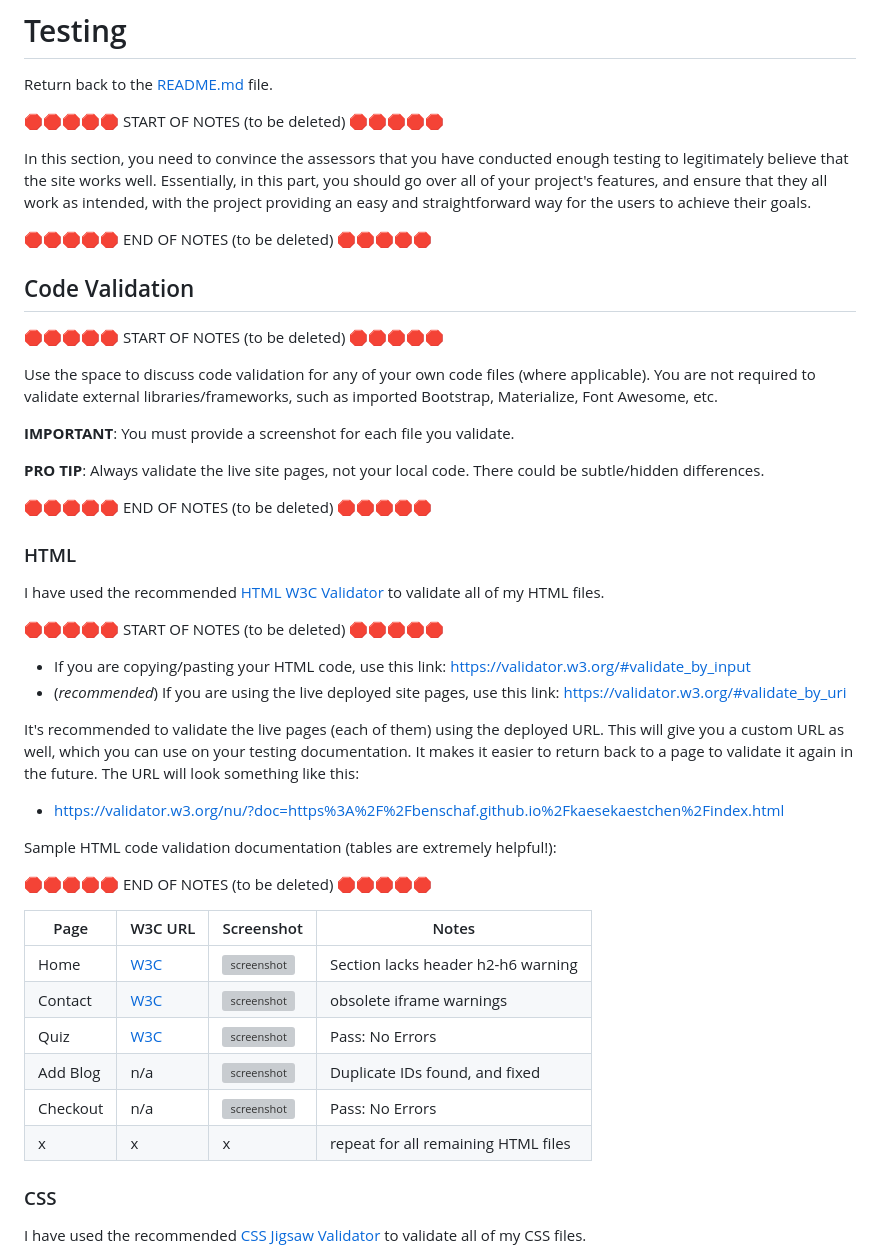
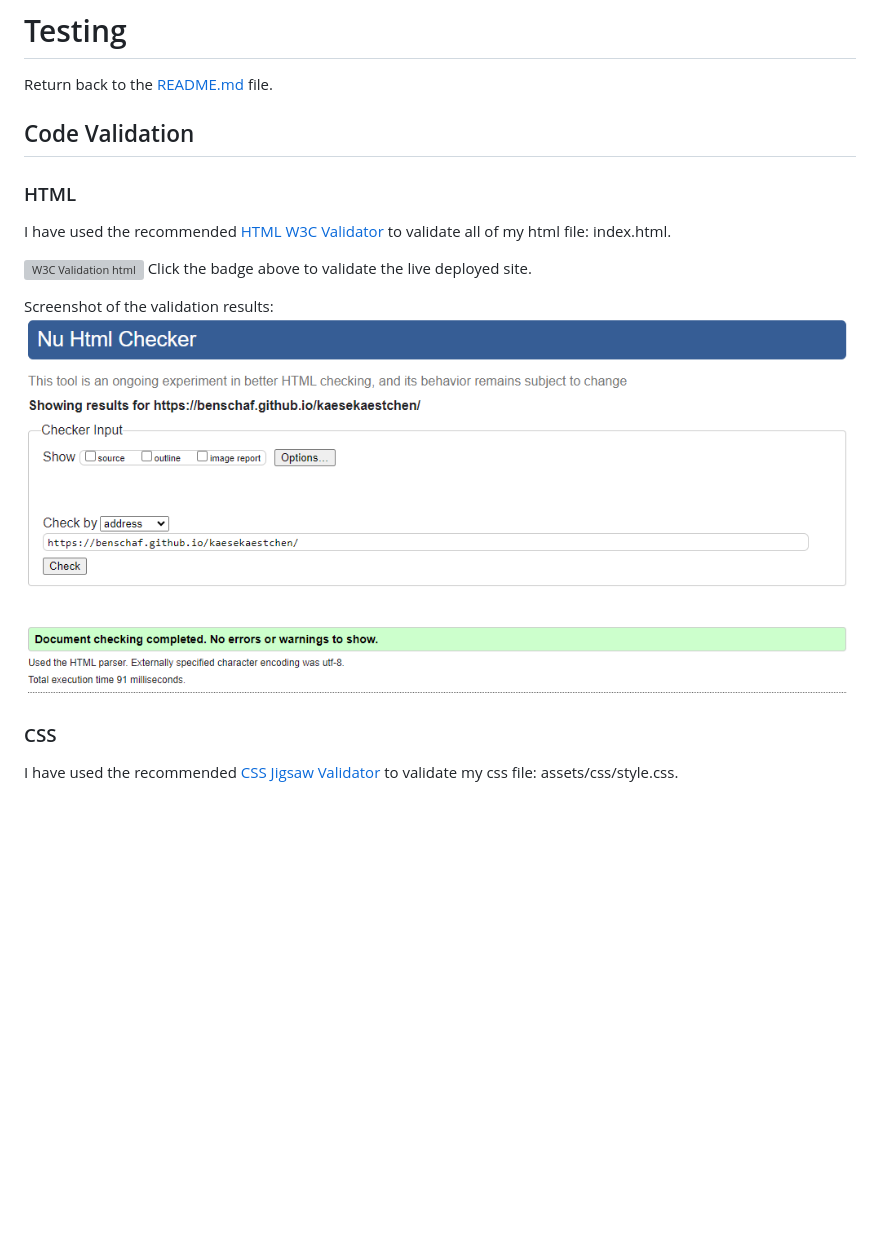
Before and after one commit to benschaf/kaesekaestchen, a Markdown page: TESTING.md, the part around the change printed below. Drawn GitHub-style; pictures changed too: documentation/validation-html.png (added); blank space fills up the shorter version; grey boxes are pictures that could not be loaded.

```diff
--- a/TESTING.md
+++ b/TESTING.md
@@ -2,57 +2,19 @@
 
 Return back to the [README.md](README.md) file.
 
-🛑🛑🛑🛑🛑 START OF NOTES (to be deleted) 🛑🛑🛑🛑🛑
-
-In this section, you need to convince the assessors that you have conducted enough testing to legitimately believe that the site works well.
-Essentially, in this part, you should go over all of your project's features, and ensure that they all work as intended,
-with the project providing an easy and straightforward way for the users to achieve their goals.
-
-🛑🛑🛑🛑🛑 END OF NOTES (to be deleted) 🛑🛑🛑🛑🛑
-
 ## Code Validation
-
-🛑🛑🛑🛑🛑 START OF NOTES (to be deleted) 🛑🛑🛑🛑🛑
-
-Use the space to discuss code validation for any of your own code files (where applicable).
-You are not required to validate external libraries/frameworks, such as imported Bootstrap, Materialize, Font Awesome, etc.
-
-**IMPORTANT**: You must provide a screenshot for each file you validate.
-
-**PRO TIP**: Always validate the live site pages, not your local code. There could be subtle/hidden differences.
-
-🛑🛑🛑🛑🛑 END OF NOTES (to be deleted) 🛑🛑🛑🛑🛑
 
 ### HTML
 
-I have used the recommended [HTML W3C Validator](https://validator.w3.org) to validate all of my HTML files.
+I have used the recommended [HTML W3C Validator](https://validator.w3.org) to validate all of my html file: index.html.
 
-🛑🛑🛑🛑🛑 START OF NOTES (to be deleted) 🛑🛑🛑🛑🛑
+[![W3C Validation html](https://img.shields.io/w3c-validation/default?targetUrl=https%3A%2F%2Fbenschaf.github.io%2Fkaesekaestchen%2F&label=w3c%20html)](https://validator.w3.org/nu/?doc=https%3A%2F%2Fbenschaf.github.io%2Fkaesekaestchen%2F)
+Click the badge above to validate the live deployed site.
 
-- If you are copying/pasting your HTML code, use this link: https://validator.w3.org/#validate_by_input
-- (*recommended*) If you are using the live deployed site pages, use this link: https://validator.w3.org/#validate_by_uri
-
-It's recommended to validate the live pages (each of them) using the deployed URL.
-This will give you a custom URL as well, which you can use on your testing documentation.
-It makes it easier to return back to a page to validate it again in the future.
-The URL will look something like this:
-
-- https://validator.w3.org/nu/?doc=https%3A%2F%2Fbenschaf.github.io%2Fkaesekaestchen%2Findex.html
-
-Sample HTML code validation documentation (tables are extremely helpful!):
-
-🛑🛑🛑🛑🛑 END OF NOTES (to be deleted) 🛑🛑🛑🛑🛑
-
-| Page | W3C URL | Screenshot | Notes |
-| --- | --- | --- | --- |
-| Home | [W3C](https://validator.w3.org/nu/?doc=https%3A%2F%2Fbenschaf.github.io%2Fkaesekaestchen%2Findex.html) | ![screenshot](documentation/html-validation-home.png) | Section lacks header h2-h6 warning |
-| Contact | [W3C](https://validator.w3.org/nu/?doc=https%3A%2F%2Fbenschaf.github.io%2Fkaesekaestchen%2Fcontact.html) | ![screenshot](documentation/html-validation-contact.png) | obsolete iframe warnings |
-| Quiz | [W3C](https://validator.w3.org/nu/?doc=https%3A%2F%2Fbenschaf.github.io%2Fkaesekaestchen%2Fquiz.html) | ![screenshot](documentation/html-validation-quiz.png) | Pass: No Errors |
-| Add Blog | n/a | ![screenshot](documentation/html-validation-add-blog.png) | Duplicate IDs found, and fixed |
-| Checkout | n/a | ![screenshot](documentation/html-validation-checkout.png) | Pass: No Errors |
-| x | x | x | repeat for all remaining HTML files |
+Screenshot of the validation results:
+![screenshot](documentation/validation-html.png)
 
 ### CSS
 
-I have used the recommended [CSS Jigsaw Validator](https://jigsaw.w3.org/css-validator) to validate all of my CSS files.
+I have used the recommended [CSS Jigsaw Validator](https://jigsaw.w3.org/css-validator) to validate my css file: assets/css/style.css.
 
```
Also changed, not shown: other parts of TESTING.md (+8 -67 lines), documentation/validation-css.png (added), documentation/validation-js.png (added), 1 other file.
